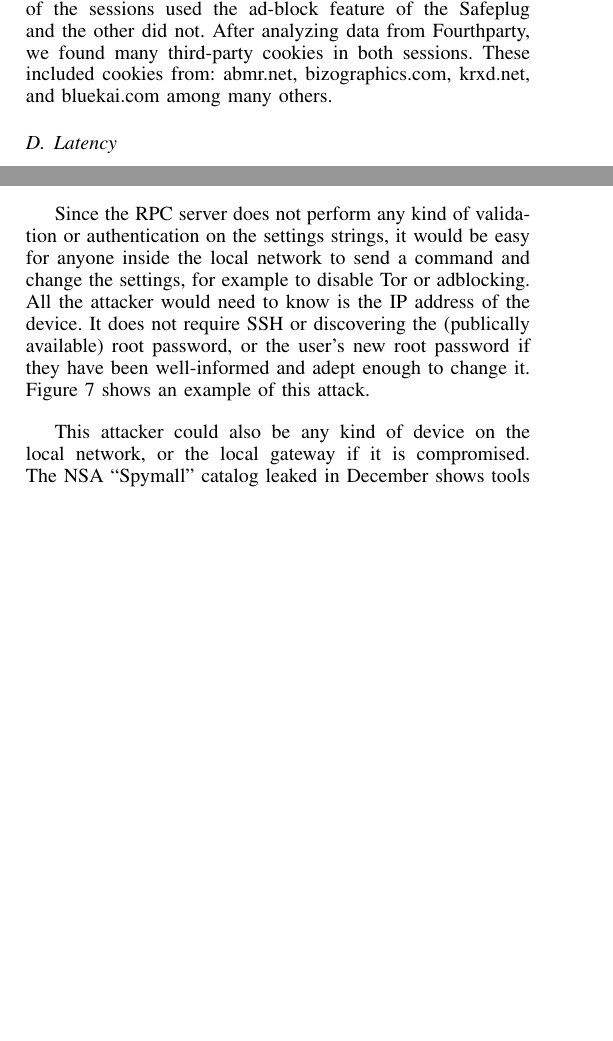
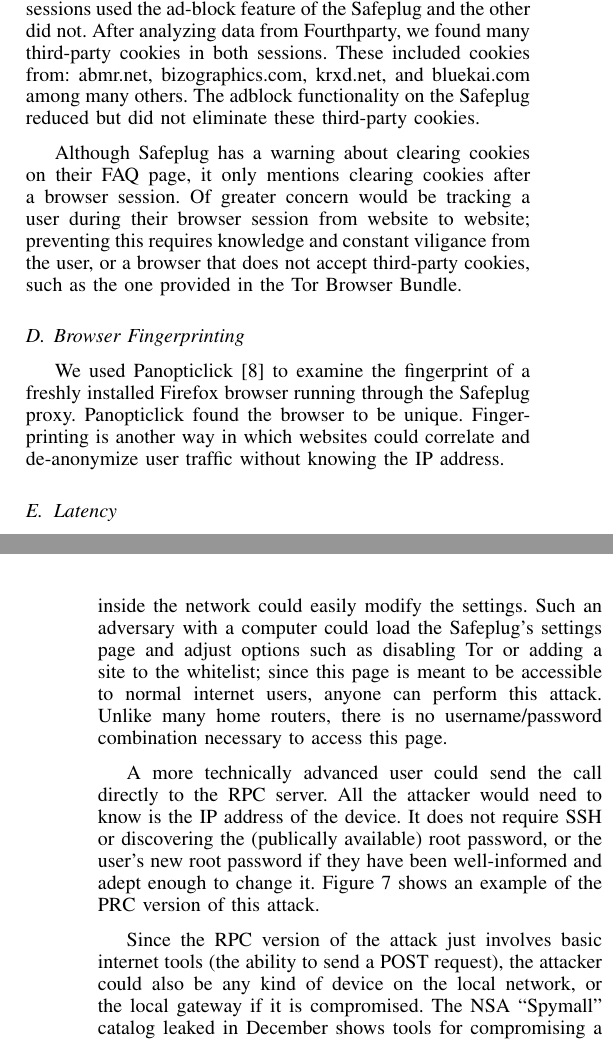
Before and after one commit to ae243/safeplug-audit, a LaTeX paper (w2sp/report.tex): two parts of the columns of pages 5 and 6 of 10 before the commit and two parts of the columns of pages 5 and 7 of 10 after it, joined at a grey line, cut so that both start at the same text, the shorter picture padded with empty space. Compiled offline with pdfLaTeX.

Commit message:
Some fixes at the end

```diff
--- a/w2sp/report.tex
+++ b/w2sp/report.tex
@@ -581,7 +581,12 @@ While browsing the Internet, we logged into a Google Account in a tab, and then
 
 This is clearly not the perfect ``anonymity'' that Safeplug promised in their publicity.  Although normal use does follow this model of persisting logged in status across browser tabs and sessions, a user concerned about anonymity and seeing each session coming up differently (German vs Swedish) might mistakenly believe that they do not have to log out of their social media accounts to preserve their anonymity when accessing other websites.
 
-More interesting and damaging to the user's control over their anonymity would be third-party cookies because the user cannot remove those just by logging out.  It requires a trip to the browser settings to clear cookies (or not have them set in the first place).  We used FourthParty to analyze the client's use of the Safeplug \cite{fourthparty}.  When collecting data on the existence of third-party cookies, we analyzed two separate browsing sessions; they were both new sessions with no cookies.  One of the sessions used the ad-block feature of the Safeplug and the other did not.  After analyzing data from Fourthparty, we found many third-party cookies in both sessions.  These included cookies from: abmr.net, bizographics.com, krxd.net, and bluekai.com among many others.
+More interesting and damaging to the user's control over their anonymity would be third-party cookies because the user cannot remove those just by logging out.  It requires a trip to the browser settings to clear cookies (or not have them set in the first place).  We used FourthParty to analyze the client's use of the Safeplug \cite{fourthparty}.  When collecting data on the existence of third-party cookies, we analyzed two separate browsing sessions; they were both new sessions with no cookies.  One of the sessions used the ad-block feature of the Safeplug and the other did not.  After analyzing data from Fourthparty, we found many third-party cookies in both sessions.  These included cookies from: abmr.net, bizographics.com, krxd.net, and bluekai.com among many others.  The adblock functionality on the Safeplug reduced but did not eliminate these third-party cookies.
+
+Although Safeplug has a warning about clearing cookies on their FAQ page, it only mentions clearing cookies after a browser session.  Of greater concern would be tracking a user during their browser session from website to website; preventing this requires knowledge and constant viligance from the user, or a browser that does not accept third-party cookies, such as the one provided in the Tor Browser Bundle.
+
+\subsection{Browser Fingerprinting}
+We used Panopticlick~\cite{panopticlick} to examine the fingerprint of a freshly installed Firefox browser running through the Safeplug proxy.  Panopticlick found the browser to be unique.  Fingerprinting is another way in which websites could correlate and de-anonymize user traffic without knowing the IP address.
 
 \subsection{Latency}
 If the latency of web requests using the Safeplug is noticeably longer than that of normal Internet use, users may be deterred from using the device.  Similarly, if turning Tor on, but not ad-blocking, adds a significant time delay, the user may only turn on the ad-blocking feature (without Tor).  We recorded the time for a web request on the following settings:
@@ -620,9 +625,11 @@ As we discovered during the software analysis, the Safeplug has a remote procedu
 \end{figure*}
 
 \subsection{Insider Attack}
-Since the RPC server does not perform any kind of validation or authentication on the settings strings, it would be easy for anyone inside the local network to send a command and change the settings, for example to disable Tor or adblocking.  All the attacker would need to know is the IP address of the device.  It does not require SSH or discovering the (publically available) root password, or the user's new root password if they have been well-informed and adept enough to change it.  Figure \ref{disable} shows an example of this attack.
+Since the Safeplug has no validation or authentication on the settings page or these RPC calls, an malicious party inside the network could easily modify the settings.  Such an adversary with a computer could load the Safeplug's settings page and adjust options such as disabling Tor or adding a site to the whitelist; since this page is meant to be accessible to normal internet users, anyone can perform this attack.  Unlike many home routers, there is no username/password combination necessary to access this page.
 
-This attacker could also be any kind of device on the local network, or the local gateway if it is compromised.  The NSA ``Spymall'' catalog leaked in December shows tools for compromising a number of different devices and home routers are traditionally insecure \cite{spymall}.  It is easy to imagine any malicious party, not just one with the resources of a government (although governments might be some of the most interested parties in attacking a Tor proxy), compromising the gateway and using that access to make a disabling RPC call into the Safeplug.  This would occur silently from the perspective of a client unless they happen to check the Settings page for the Safeplug.  Instead, the client would continue browsing with a belief that they are protected by their use of the Tor network, while in fact any external adversary can track their traffic.
+A more technically advanced user could send the call directly to the RPC server.  All the attacker would need to know is the IP address of the device.  It does not require SSH or discovering the (publically available) root password, or the user's new root password if they have been well-informed and adept enough to change it.  Figure \ref{disable} shows an example of the PRC version of this attack.
+
+Since the RPC version of the attack just involves basic internet tools (the ability to send a POST request), the attacker could also be any kind of device on the local network, or the local gateway if it is compromised.  The NSA ``Spymall'' catalog leaked in December shows tools for compromising a number of different devices and home routers are traditionally insecure \cite{spymall}.  It is easy to imagine any malicious party, not just one with the resources of a government (although governments might be some of the most interested parties in attacking a Tor proxy), compromising the gateway and using that access to make a disabling RPC call into the Safeplug.  This would occur silently from the perspective of a client unless they happen to check the Settings page for the Safeplug.  Instead, the client would continue browsing with a belief that they are protected by their use of the Tor network, while in fact any external adversary can track their traffic.
 
 This seems like a fairly important vulnerability and requires action from Pogoplug to fix.  Since the purpose of these RPC operations is unclear without access to more of the source code, it is possible that they could be disabled entirely.  If not, perhaps there is some authentication protocol that could be implemented.  The challenge of such a protocol from a user's point of view is that valid access would be infrequent so giving a user a password to remember would be a poor experience.
 
```
Also changed, not shown: w2sp/report.tex (8 more changed lines).
